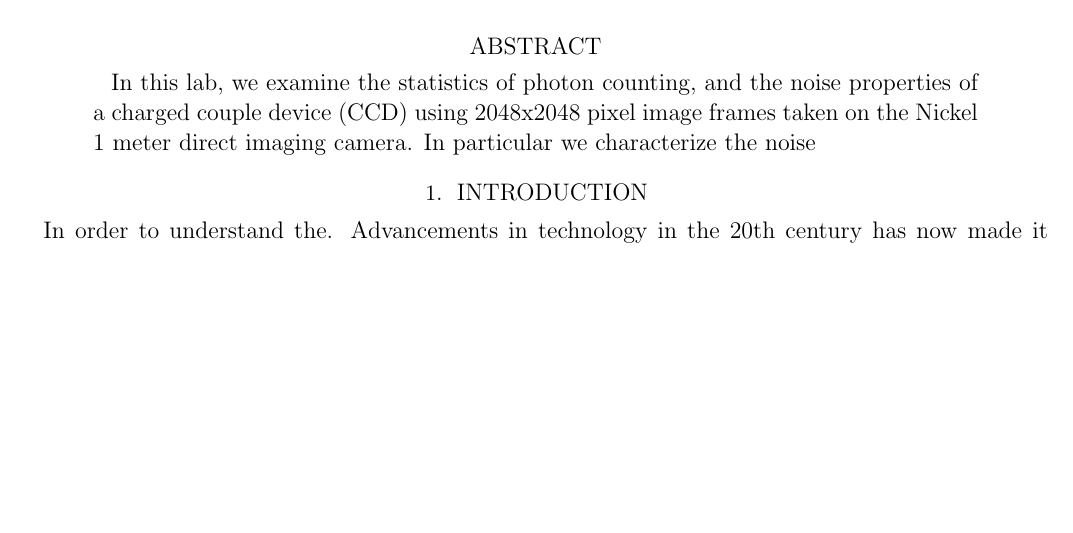
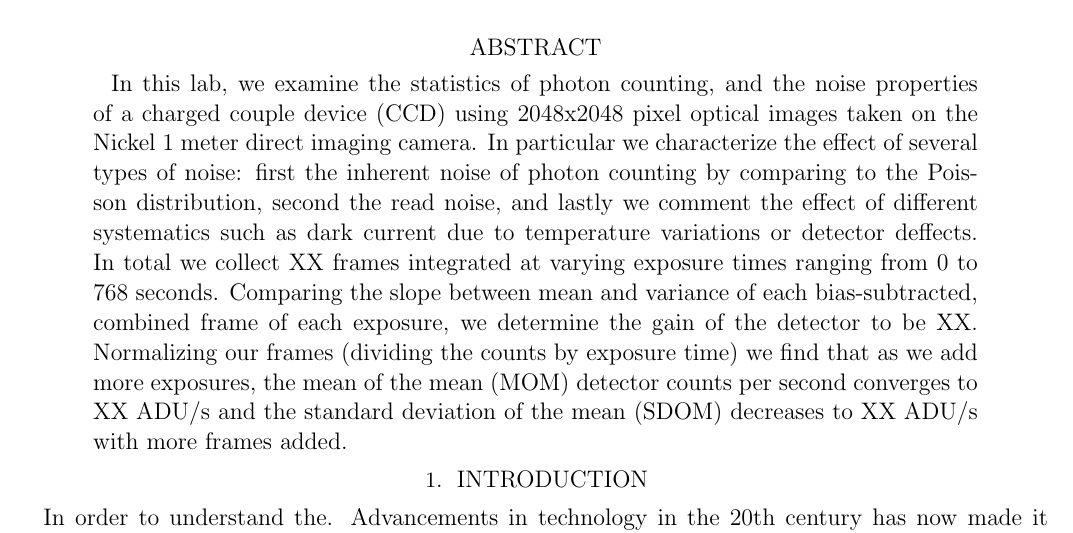
Before and after one commit to jbirky/photonCounting, a LaTeX paper (writeup/report.tex): part of page 1 of 9, cut so that both start at the same text, the shorter picture padded with empty space. Compiled offline with pdfLaTeX.

Commit message:
abstract ouline

```diff
--- a/writeup/report.tex
+++ b/writeup/report.tex
@@ -19,7 +19,7 @@
 \email{jbirky@ucsd.edu}
 
 \begin{abstract}
-In this lab, we examine the statistics of photon counting, and the noise properties of a charged couple device (CCD) using 2048x2048 pixel image frames taken on the Nickel 1 meter direct imaging camera. In particular we characterize the noise
+In this lab, we examine the statistics of photon counting, and the noise properties of a charged couple device (CCD) using 2048x2048 pixel optical images taken on the Nickel 1 meter direct imaging camera. In particular we characterize the effect of several types of noise: first the inherent noise of photon counting by comparing to the Poisson distribution, second the read noise, and lastly we comment the effect of different systematics such as dark current due to temperature variations or detector deffects. In total we collect XX frames integrated at varying exposure times ranging from 0 to 768 seconds. Comparing the slope between mean and variance of each bias-subtracted, combined frame of each exposure, we determine the gain of the detector to be XX. Normalizing our frames (dividing the counts by exposure time) we find that as we add more exposures, the mean of the mean (MOM) detector counts per second converges to XX ADU/s and the standard deviation of the mean (SDOM) decreases to XX ADU/s with more frames added.
 
 \end{abstract}
 \bigskip
```
Also changed, not shown: writeup/report.pdf.
